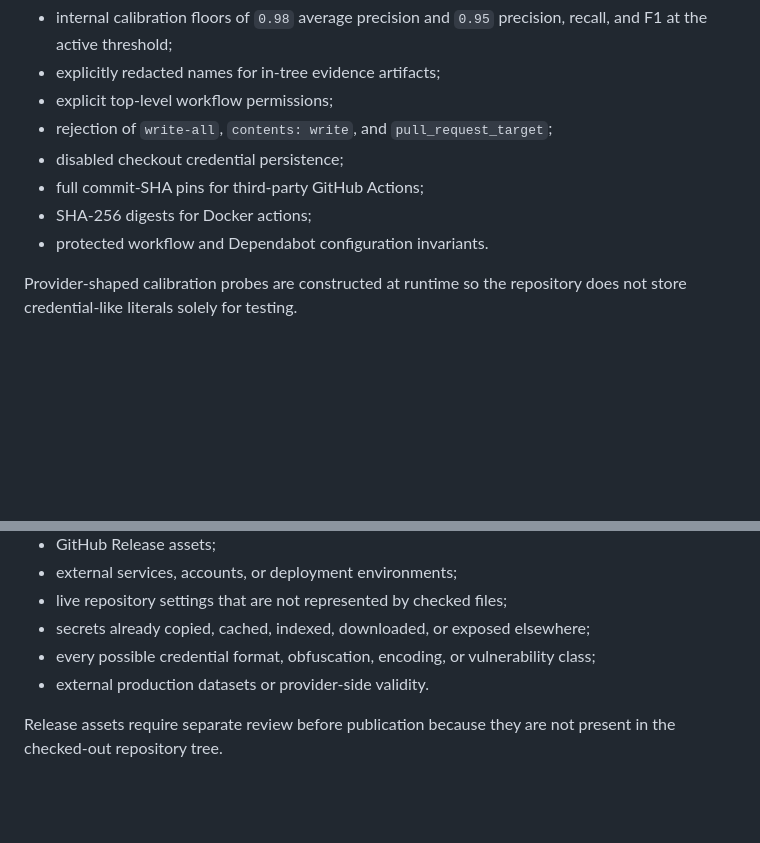
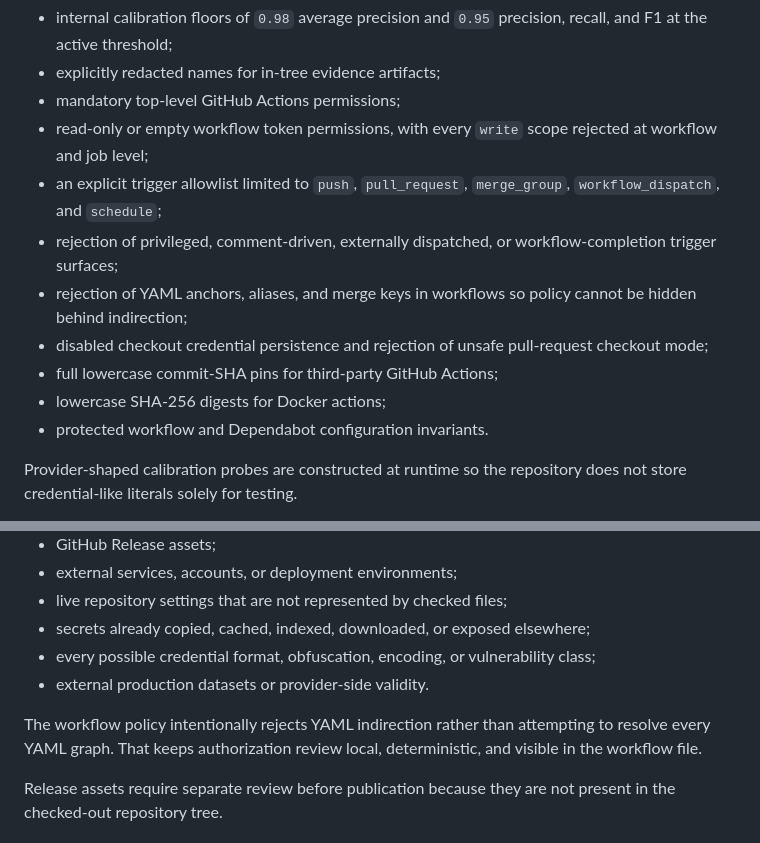
Before and after one commit to jjoanna2-debug/test-project-tbd, a Markdown page: SECURITY.md, 2 parts joined by grey strips. Rendered like a GitHub page; blank space fills up the shorter version.

Commit message:
docs: document read-only workflow security policy

```diff
--- a/SECURITY.md
+++ b/SECURITY.md
@@ -42,11 +42,14 @@ The repository doctor and protected `Repository smoke test` currently enforce or
 - a maintained labeled corpus covering realistic positives, hard negatives, provider probes, documentation examples, comments, multiline values, YAML blocks, escaped strings, and misleading key names;
 - internal calibration floors of `0.98` average precision and `0.95` precision, recall, and F1 at the active threshold;
 - explicitly redacted names for in-tree evidence artifacts;
-- explicit top-level workflow permissions;
-- rejection of `write-all`, `contents: write`, and `pull_request_target`;
-- disabled checkout credential persistence;
-- full commit-SHA pins for third-party GitHub Actions;
-- SHA-256 digests for Docker actions;
+- mandatory top-level GitHub Actions permissions;
+- read-only or empty workflow token permissions, with every `write` scope rejected at workflow and job level;
+- an explicit trigger allowlist limited to `push`, `pull_request`, `merge_group`, `workflow_dispatch`, and `schedule`;
+- rejection of privileged, comment-driven, externally dispatched, or workflow-completion trigger surfaces;
+- rejection of YAML anchors, aliases, and merge keys in workflows so policy cannot be hidden behind indirection;
+- disabled checkout credential persistence and rejection of unsafe pull-request checkout mode;
+- full lowercase commit-SHA pins for third-party GitHub Actions;
+- lowercase SHA-256 digests for Docker actions;
 - protected workflow and Dependabot configuration invariants.
 
 Provider-shaped calibration probes are constructed at runtime so the repository does not store credential-like literals solely for testing.
@@ -65,6 +68,8 @@ The repository doctor inspects the current checked-out filesystem tree. It does
 - secrets already copied, cached, indexed, downloaded, or exposed elsewhere;
 - every possible credential format, obfuscation, encoding, or vulnerability class;
 - external production datasets or provider-side validity.
+
+The workflow policy intentionally rejects YAML indirection rather than attempting to resolve every YAML graph. That keeps authorization review local, deterministic, and visible in the workflow file.
 
 Release assets require separate review before publication because they are not present in the checked-out repository tree.
 
```
